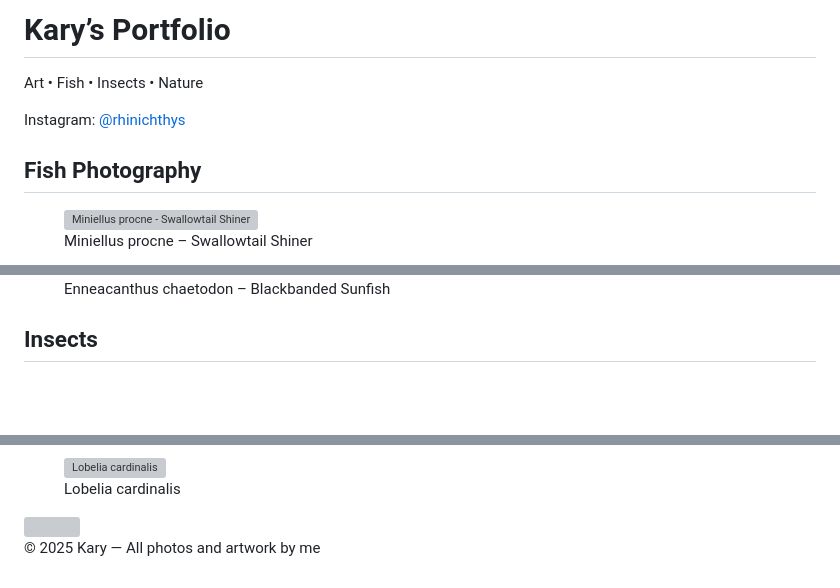
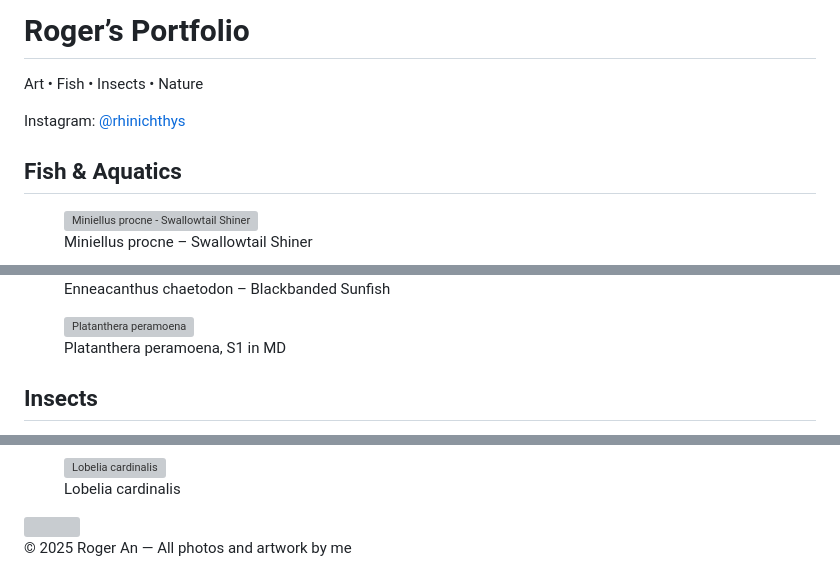
Before and after one commit to riffledace/kary-portfolio, a Markdown page: README.md, 3 parts joined by grey strips. Drawn GitHub-style; blank space fills up the shorter version; grey boxes are pictures that could not be loaded.

```diff
--- a/README.md
+++ b/README.md
@@ -113,14 +115,14 @@
 </head>
 <body>
   <header>
-    <h1>Kary’s Portfolio</h1>
+    <h1>Roger’s Portfolio</h1>
     <p>Art • Fish • Insects • Nature</p>
     <p>Instagram: <a href="https://www.instagram.com/rhinichthys" target="_blank">@rhinichthys</a></p>
   </header>
 
   <!-- FISH SECTION -->
   <section id="fish">
-    <h2>Fish Photography</h2>
+    <h2>Fish & Aquatics</h2>
     <div class="gallery-grid">
       <figure>
         <img src="images/DSCN5563.JPG" alt="Miniellus procne - Swallowtail Shiner">
@@ -129,6 +131,10 @@
       <figure>
         <img src="images/chaetodton1531.JPG" alt="Enneacanthus chaetodon - Blackbanded Sunfish">
         <figcaption>Enneacanthus chaetodon – Blackbanded Sunfish</figcaption>
+      </figure>
+      <figure>
+       <img src="images/platanthera2902.JPG" alt="Platanthera peramoena">
+       <figcaption>Platanthera peramoena, S1 in MD</figcaption>
       </figure>
     </div>
   </section>
@@ -169,7 +175,7 @@
   </div>
 
   <footer>
-    <p>© 2025 Kary — All photos and artwork by me</p>
+    <p>© 2025 Roger An — All photos and artwork by me</p>
   </footer>
 
   <script>
```
Also changed, not shown: other parts of README.md (+4 -2 lines).
